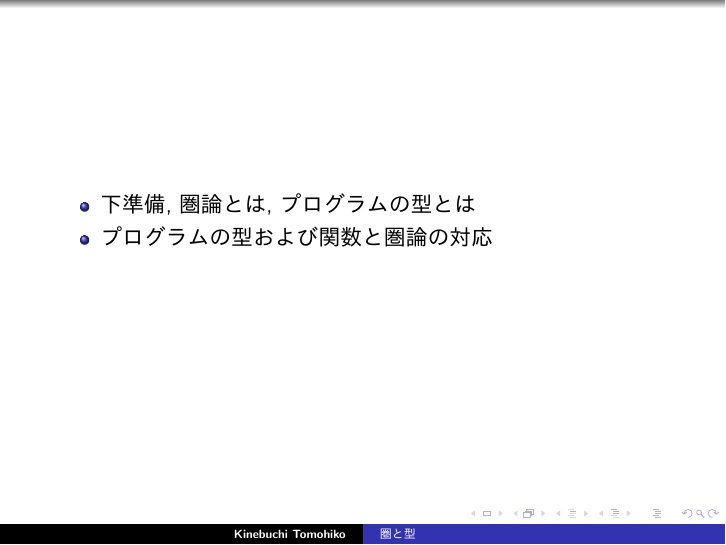
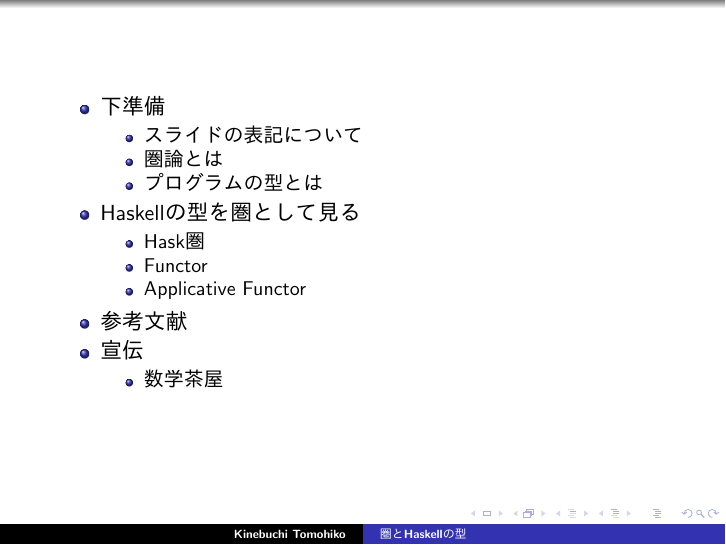
Before and after one commit to TomohikoK/math-cafe-20160702, LaTeX slides (slide/category_theory_and_types_in_haskell.tex): page 2 of 3. Compiled offline with pdfLaTeX.

Commit message:
Write the agenda

```diff
--- a/slide/category_theory_and_types_in_haskell.tex
+++ b/slide/category_theory_and_types_in_haskell.tex
@@ -12,7 +12,7 @@
 % \newcommand{\var}[1][x]{\mathsf{#1}}
 % \newcommand{\letbind}[3]{\mathsf{let}\ #1\mathsf{=}#2\ \mathsf{in}\ #3}
 
-\title{圏と型}
+\title{圏とHaskellの型}
 \author{Kinebuchi Tomohiko}
 \date{\today}
 
@@ -46,8 +46,23 @@
 
 \frame{
   \begin{itemize}
-  \item 下準備, 圏論とは, プログラムの型とは
-  \item プログラムの型および関数と圏論の対応
+  \item 下準備
+    \begin{itemize}
+    \item スライドの表記について
+    \item 圏論とは
+    \item プログラムの型とは
+    \end{itemize}
+  \item Haskellの型を圏として見る
+    \begin{itemize}
+    \item Hask圏
+    \item Functor
+    \item Applicative Functor
+    \end{itemize}
+  \item 参考文献
+  \item 宣伝
+    \begin{itemize}
+    \item 数学茶屋
+    \end{itemize}
   \end{itemize}
 }
 
```
